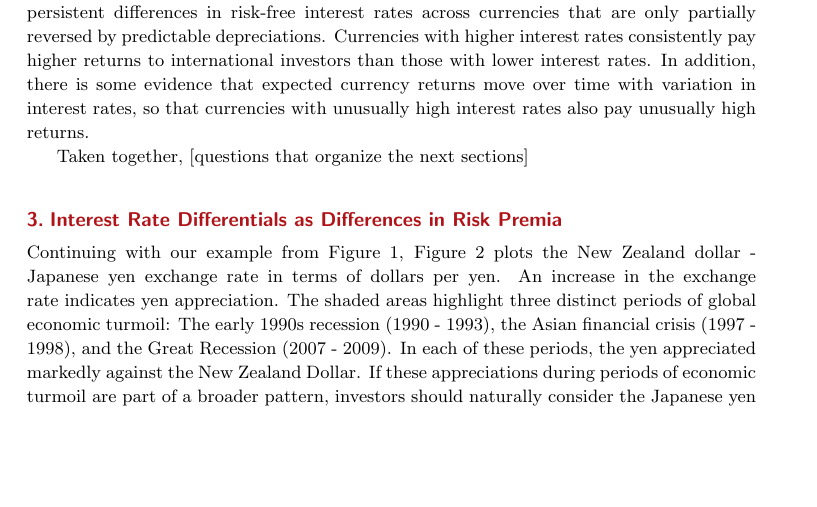
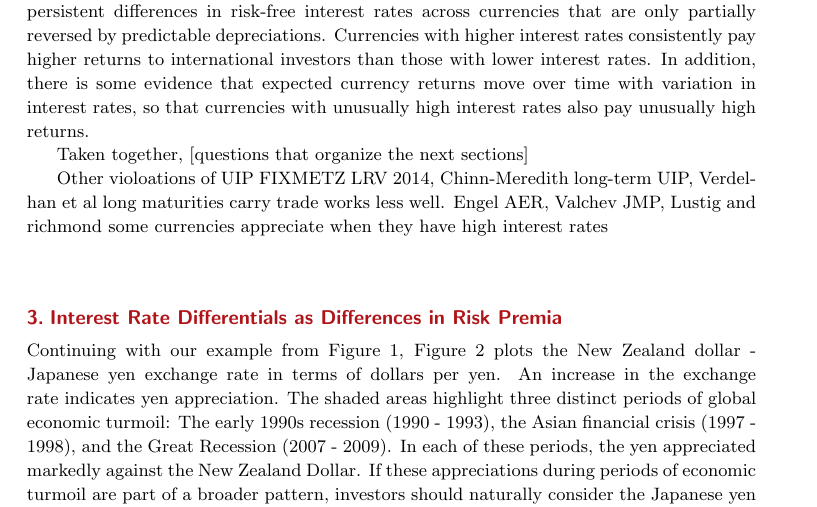
Before and after one commit to tonywtz/ARE, a LaTeX document (main.tex): part of page 7 of 16, cut so that both start at the same text, the shorter picture padded with empty space. Compiled offline with pdfLaTeX.

Commit message:
Commit changes from Tarek

```diff
--- a/main.tex
+++ b/main.tex
@@ -270,7 +270,9 @@ To summarize, we find that the carry trade is highly profitable because there ar
 
 Taken together, [questions that organize the next sections]
 
-
+Other violoations of UIP
+FIXMETZ LRV 2014, Chinn-Meredith long-term UIP, Verdelhan et al long maturities carry trade works less well. Engel AER, Valchev JMP, Lustig and richmond
+some currencies appreciate when they have high interest rates
 
 
 
```
